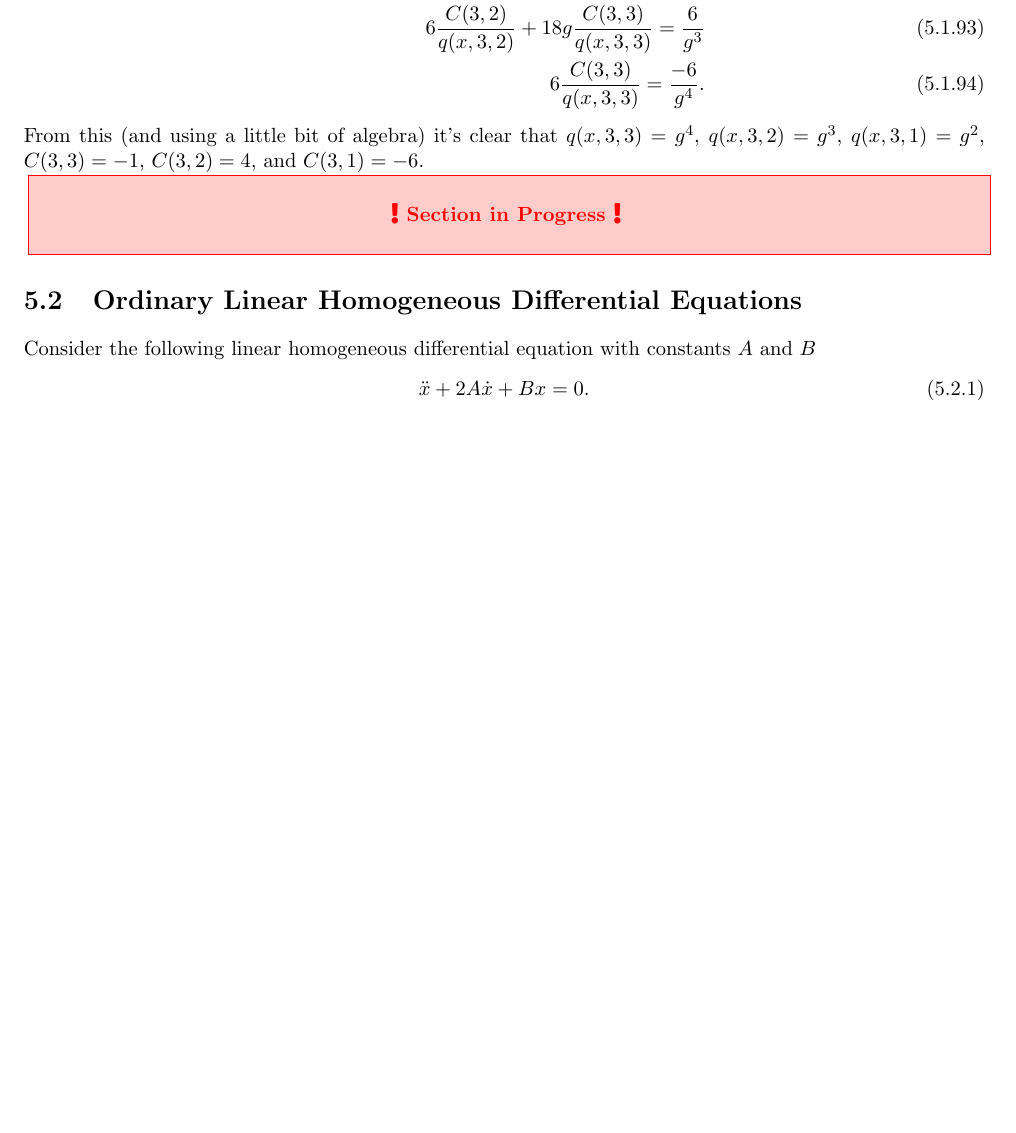
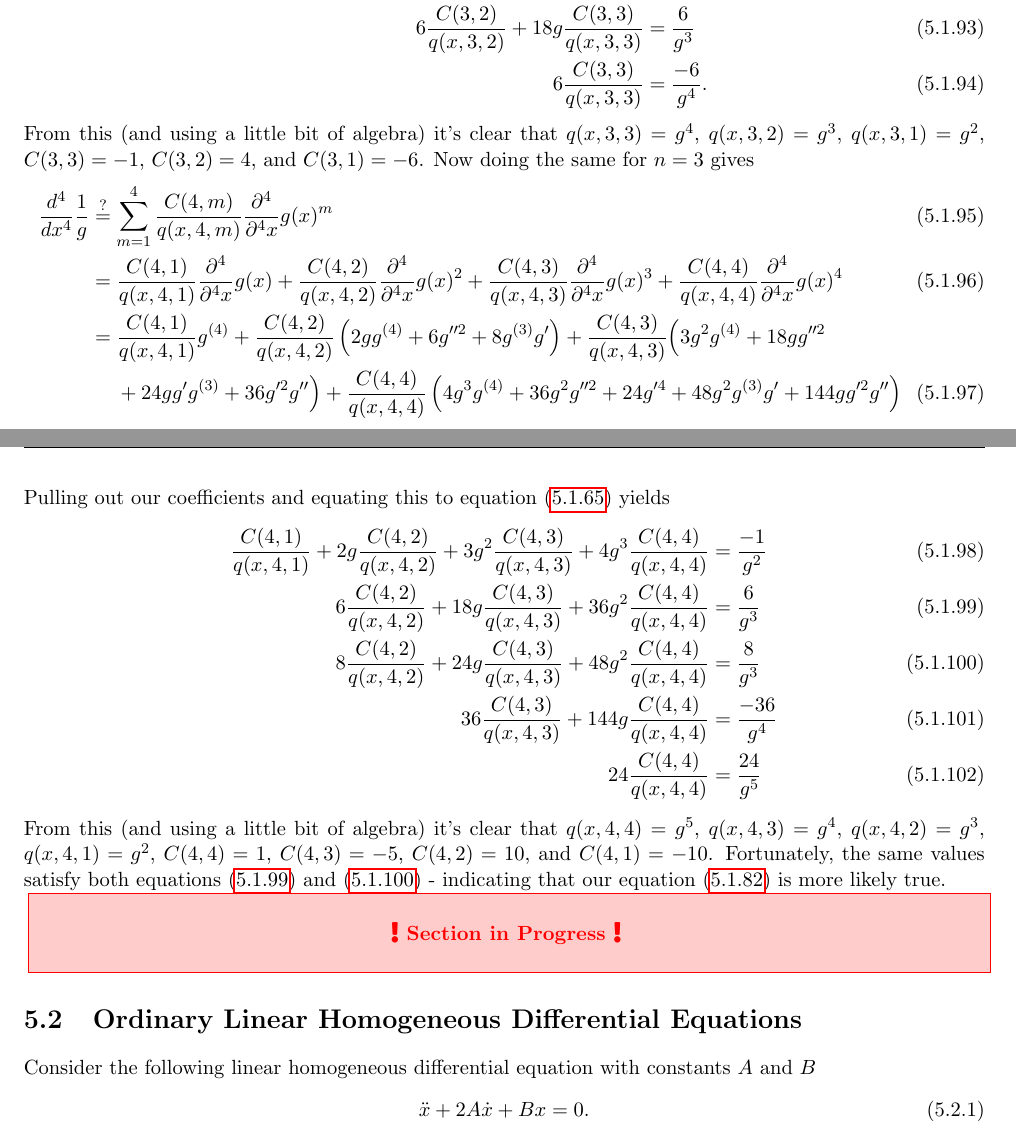
Before and after one commit to torodean/Antonius-Compendium, a LaTeX thesis (Volume I/Compendium.tex, which reads Volume I/chapters/calculus/differential_equation_analysis.tex): part of page 38 of 86 before the commit and two parts of pages 38 and 39 of 86 after it, the two joined at a grey line, cut so that both start at the same text, the shorter picture padded with empty space. Compiled offline with pdfLaTeX.

Commit message:
Added some to quotient rule derivation

```diff
--- a/Volume I/chapters/calculus/differential_equation_analysis.tex
+++ b/Volume I/chapters/calculus/differential_equation_analysis.tex
@@ -340,12 +340,25 @@ Notice how we have have equations that are more of an echelon-like\footnote{If w
 \end{align}
 Pulling out our coefficients and equating this to equation (\ref{d/dx 1/g 3}) yields
 \begin{align}
-	\frac{C(3,1)}{q(x, 3, 1)}+2g\frac{C(3,2)}{q(x, 3, 2)} + 3g^2\frac{C(3,3)}{q(x, 3, 3)} = \frac{-1}{g^2} \\
-	6\frac{C(3,2)}{q(x, 3, 2)} + 18g\frac{C(3,3)}{q(x, 3, 3)} = \frac{6}{g^3} \\
-	6\frac{C(3,3)}{q(x, 3, 3)} = \frac{-6}{g^4}.
+	\frac{C(3,1)}{q(x, 3, 1)}+2g\frac{C(3,2)}{q(x, 3, 2)} + 3g^2\frac{C(3,3)}{q(x, 3, 3)} &= \frac{-1}{g^2} \\
+	6\frac{C(3,2)}{q(x, 3, 2)} + 18g\frac{C(3,3)}{q(x, 3, 3)} &= \frac{6}{g^3} \\
+	6\frac{C(3,3)}{q(x, 3, 3)} &= \frac{-6}{g^4}.
 \end{align}
-From this (and using a little bit of algebra) it's clear that $q(x,3,3)=g^4$, $q(x,3,2) = g^3$, $q(x,3,1) = g^2$, $C(3,3) = -1$, $C(3,2)=4$, and $C(3,1)=-6$.
-
+From this (and using a little bit of algebra) it's clear that $q(x,3,3)=g^4$, $q(x,3,2) = g^3$, $q(x,3,1) = g^2$, $C(3,3) = -1$, $C(3,2)=4$, and $C(3,1)=-6$. Now doing the same for $n=3$ gives
+\begin{align}
+	\frac{d^4}{dx^4}\frac{1}{g} &\overset{?}{=} \sum_{m=1}^{4}\frac{C(4,m)}{q(x, 4, m)}\frac{\partial^4}{\partial^4 x}g(x)^m \\
+	&= \frac{C(4,1)}{q(x, 4, 1)}\frac{\partial^4}{\partial^4 x}g(x)+\frac{C(4,2)}{q(x, 4, 2)}\frac{\partial^4}{\partial^4 x}g(x)^2+\frac{C(4,3)}{q(x, 4, 3)}\frac{\partial^4}{\partial^4 x}g(x)^3+\frac{C(4,4)}{q(x, 4, 4)}\frac{\partial^4}{\partial^4 x}g(x)^4 \\
+	&= \frac{C(4,1)}{q(x, 4, 1)}g^{(4)}+\frac{C(4,2)}{q(x, 4, 2)}\left(2gg^{(4)}+6g''^2+8g^{(3)}g'\right)+\frac{C(4,3)}{q(x, 4, 3)}\Big(3g^2g^{(4)}+18gg''^2 \nonumber\\&\hspace{.5cm}+24gg'g^{(3)}+36g'^2g''\Big)+\frac{C(4,4)}{q(x, 4, 4)}\left(4 g^3 g^{(4)} + 36 g^2 g''^2 + 24 g'^4 + 48 g^2 g^{(3)} g' + 144 g g'^2 g''\right)
+\end{align}
+Pulling out our coefficients and equating this to equation (\ref{d/dx 1/g 4}) yields
+\begin{align}
+	\frac{C(4,1)}{q(x, 4, 1)}+2g\frac{C(4,2)}{q(x, 4, 2)}+3g^2\frac{C(4,3)}{q(x, 4, 3)}+4 g^3 \frac{C(4,4)}{q(x, 4, 4)} &= \frac{-1}{g^2} \\
+	6\frac{C(4,2)}{q(x, 4, 2)}+18g\frac{C(4,3)}{q(x, 4, 3)}+36 g^2\frac{C(4,4)}{q(x, 4, 4)} &= \frac{6}{g^3} \label{d^4/dx^4 1/g coefficients 00}\\
+	8\frac{C(4,2)}{q(x, 4, 2)} + 24g\frac{C(4,3)}{q(x, 4, 3)}+48 g^2 \frac{C(4,4)}{q(x, 4, 4)} &= \frac{8}{g^3} \label{d^4/dx^4 1/g coefficients 01}\\
+	36\frac{C(4,3)}{q(x, 4, 3)} + 144 g \frac{C(4,4)}{q(x, 4, 4)} &= \frac{-36}{g^4} \\
+	24\frac{C(4,4)}{q(x, 4, 4)} &= \frac{24}{g^5}
+\end{align}
+From this (and using a little bit of algebra) it's clear that $q(x,4,4)=g^5$, $q(x,4,3)=g^4$, $q(x,4,2) = g^3$, $q(x,4,1) = g^2$, $C(4,4)=1$, $C(4,3) = -5$, $C(4,2)=10$, and $C(4,1)=-10$. Fortunately, the same values satisfy both equations (\ref{d^4/dx^4 1/g coefficients 00}) and (\ref{d^4/dx^4 1/g coefficients 01}) - indicating that our equation (\ref{d/dx 1/g guess 02}) is more likely true.
 
 \unfinished
 
```
Also changed, not shown: Volume I/Compendium.pdf, 1 other file.
